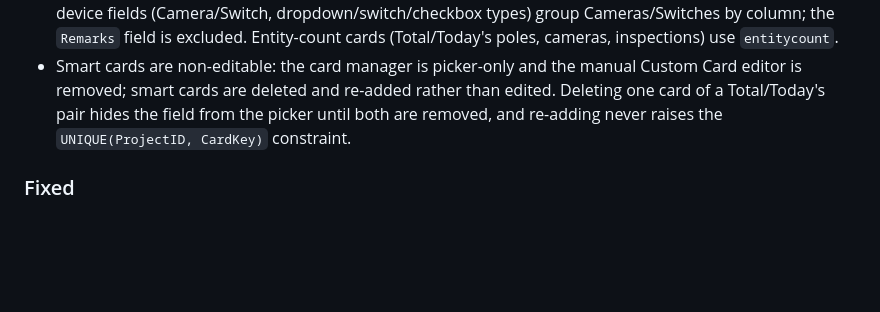
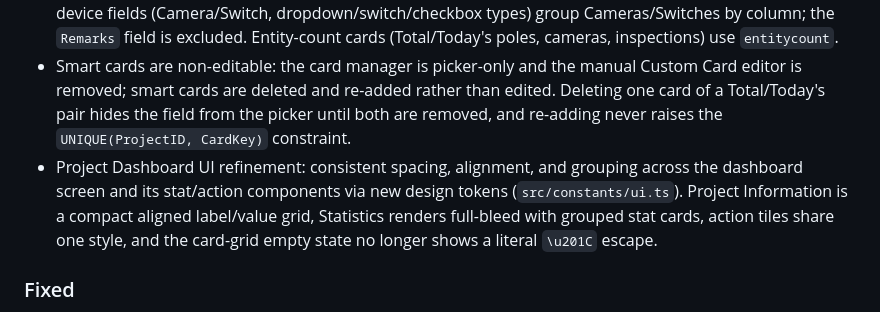
Before and after one commit to mkumawat1307/ACCC-Dynamic-Inspection-Platform-ADIP, a Markdown page: docs/07-Changelog.md, the part around the change. Drawn GitHub-style; blank space fills up the shorter version.

Commit message:
docs: changelog for dashboard UI refinement

```diff
--- a/docs/07-Changelog.md
+++ b/docs/07-Changelog.md
@@ -51,6 +51,7 @@ Patch → Bug fixes
 - Smart Dashboard cards now carry a required `CardMode` column (`entitycount` / `dropdown` / `sum` / `fieldcount` / `datebreakdown`). Existing project DBs migrate and backfill automatically on next open (`migrateProjectSchema`): entity-count cards stay `entitycount`; cards whose breakdown/aggregate field no longer exists fall back to `entitycount` instead of aborting the migration.
 - Smart cards are rendered by their `CardMode`: dropdown/switch/checkbox fields → per-value breakdown; numeric fields → SUM aggregate; text/multiline fields → field-count; date fields → per-date breakdown; device fields (Camera/Switch, dropdown/switch/checkbox types) group Cameras/Switches by column; the `Remarks` field is excluded. Entity-count cards (Total/Today's poles, cameras, inspections) use `entitycount`.
 - Smart cards are non-editable: the card manager is picker-only and the manual Custom Card editor is removed; smart cards are deleted and re-added rather than edited. Deleting one card of a Total/Today's pair hides the field from the picker until both are removed, and re-adding never raises the `UNIQUE(ProjectID, CardKey)` constraint.
+- Project Dashboard UI refinement: consistent spacing, alignment, and grouping across the dashboard screen and its stat/action components via new design tokens (`src/constants/ui.ts`). Project Information is a compact aligned label/value grid, Statistics renders full-bleed with grouped stat cards, action tiles share one style, and the card-grid empty state no longer shows a literal `\u201C` escape.
 
 ### Fixed
 
```
